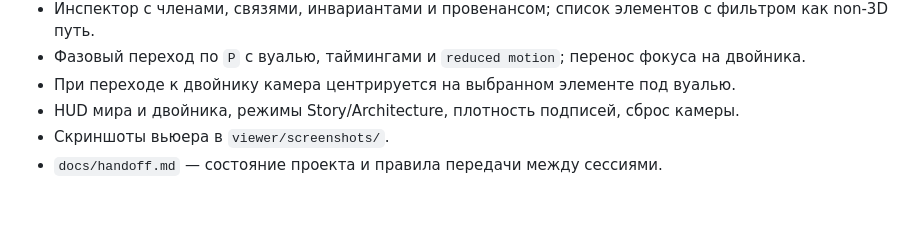
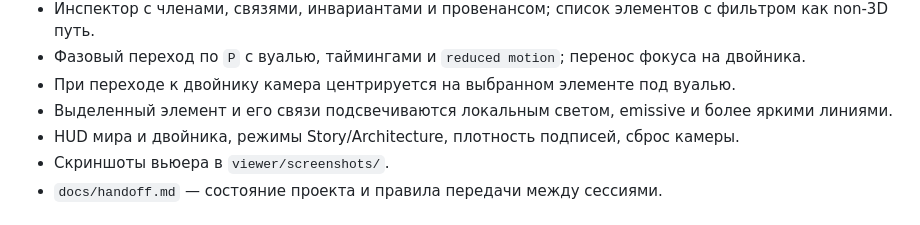
Before and after one commit to umlg-ai/umlg, a Markdown page: CHANGELOG.md, the part around the change. GitHub-like rendering.

```diff
--- a/CHANGELOG.md
+++ b/CHANGELOG.md
@@ -29,6 +29,7 @@
 - Инспектор с членами, связями, инвариантами и провенансом; список элементов с фильтром как non-3D путь.
 - Фазовый переход по `P` с вуалью, таймингами и `reduced motion`; перенос фокуса на двойника.
 - При переходе к двойнику камера центрируется на выбранном элементе под вуалью.
+- Выделенный элемент и его связи подсвечиваются локальным светом, emissive и более яркими линиями.
 - HUD мира и двойника, режимы Story/Architecture, плотность подписей, сброс камеры.
 - Скриншоты вьюера в `viewer/screenshots/`.
 - `docs/handoff.md` — состояние проекта и правила передачи между сессиями.
```
Also changed, not shown: viewer/README.md (+11 -0 lines), viewer/screenshots/architecture-mode.png, viewer/screenshots/m-world.png, viewer/screenshots/r-world.png, 3 other files.
